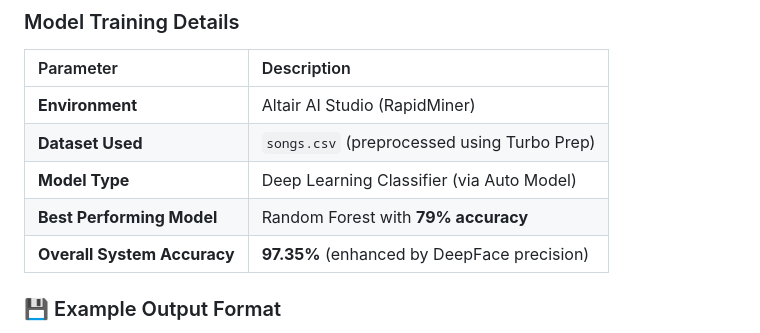
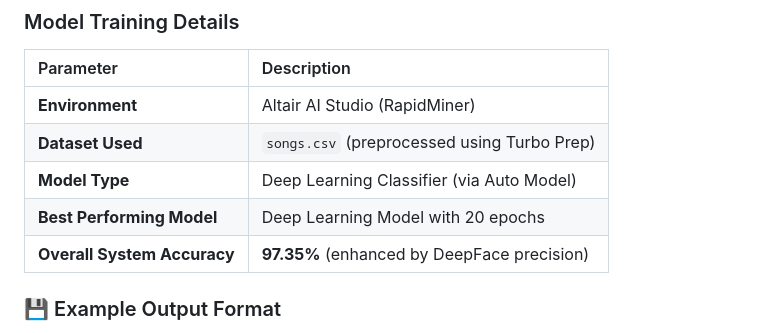
Before and after one commit to nirlesh6273849/Emotion-Based-Music-Recommendation-System-Using-DeepFace-and-Deep-Learning, a Markdown page: README.md, the part around the change. Drawn GitHub-style.

Commit message:
Update best performing model information in README

```diff
--- a/README.md
+++ b/README.md
@@ -132,7 +132,7 @@ The initial labels are simplified: `0 → Sad`, `1 → Happy`, `2 → Energetic`
 | **Environment** | Altair AI Studio (RapidMiner) |
 | **Dataset Used** | `songs.csv` (preprocessed using Turbo Prep) |
 | **Model Type** | Deep Learning Classifier (via Auto Model) |
-| **Best Performing Model** | Random Forest with **79% accuracy** |
+| **Best Performing Model** | Deep Learning Model with 20 epochs |
 | **Overall System Accuracy** | **97.35%** (enhanced by DeepFace precision) |
 
 ### 💾 Example Output Format
```
